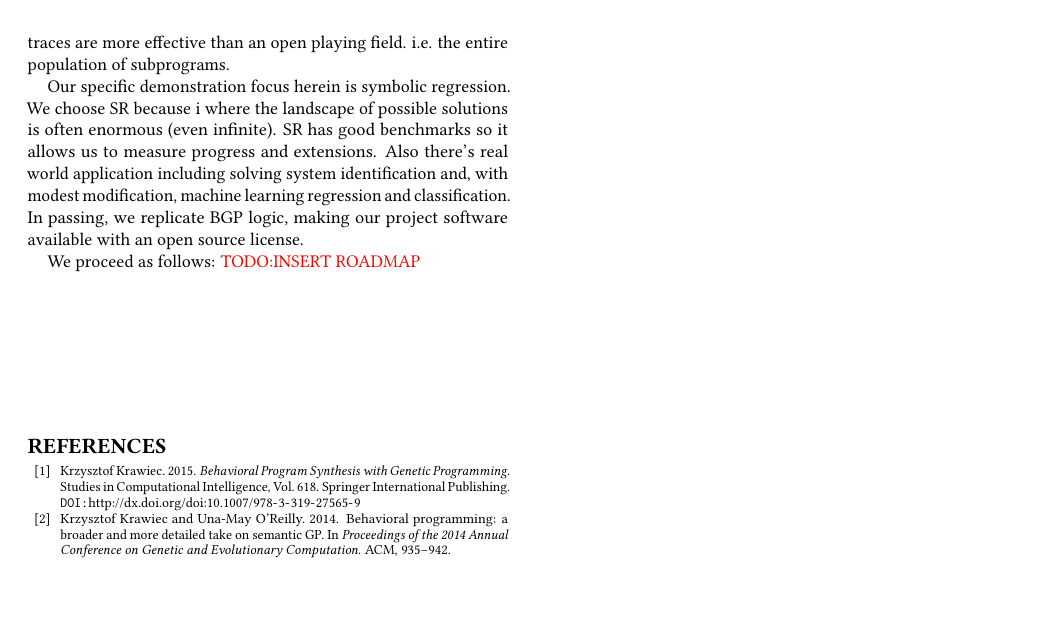
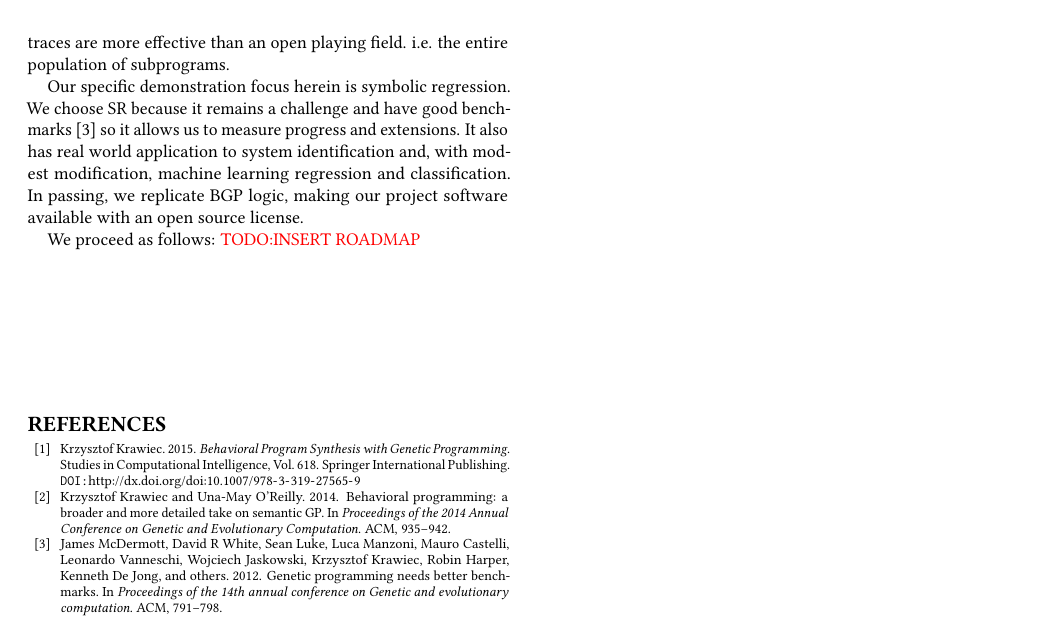
Before and after one commit to flexgp/BehavioralGP, a LaTeX paper (docs/gecco_2017_BGP_paper/TSWLatexianTemp_000979.tex, which reads docs/gecco_2017_BGP_paper/sections/introduction.tex): part of page 2 of 2, cut so that both start at the same text, the shorter picture padded with empty space. Compiled offline with pdfLaTeX.

Commit message:
Updating intro more

```diff
--- a/docs/gecco_2017_BGP_paper/sections/introduction.tex
+++ b/docs/gecco_2017_BGP_paper/sections/introduction.tex
@@ -53,7 +53,7 @@ In this work,  we explore various extensions to the BGP paradigm that are motiva
   %Perhaps program context does not reflect how well a subprogram ``\textit{plays with other subprograms in the population}''.
 \end{inparaenum}
 
-Our specific demonstration focus herein is  symbolic regression. We choose SR because i where the landscape of possible solutions is often enormous (even infinite). SR has good benchmarks so it allows us to measure progress and extensions. Also there's real world application including solving system identification and, with modest modification, machine learning regression and classification.  In passing, we replicate BGP logic, making our project software available with an open source license.
+Our specific demonstration focus herein is  symbolic regression. We choose SR because it remains a challenge and have good benchmarks~\cite{benchmarks} so it allows us to measure progress and extensions. It also has real world application to system identification and, with modest modification, machine learning regression and classification.  In passing, we replicate BGP logic, making our project software available with an open source license.
 
 We proceed as follows: \TODO{INSERT ROADMAP}
 \vspace{1.0in}
```
